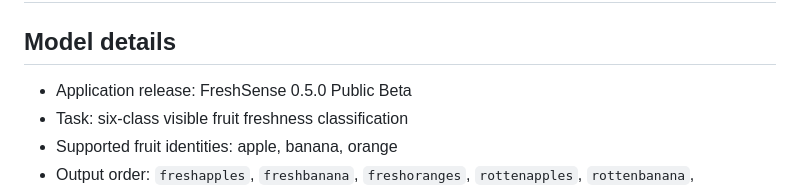
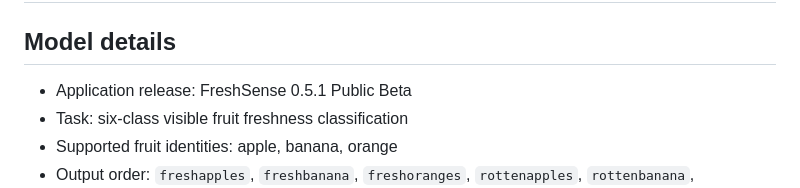
Before and after one commit to yyq8548/FreshSenseAI--app, a Markdown page: docs/MODEL_CARD.md, the part around the change. Drawn GitHub-style.

```diff
--- a/docs/MODEL_CARD.md
+++ b/docs/MODEL_CARD.md
@@ -2,7 +2,7 @@
 
 ## Model details
 
-- Application release: FreshSense 0.5.0 Public Beta
+- Application release: FreshSense 0.5.1 Public Beta
 - Task: six-class visible fruit freshness classification
 - Supported fruit identities: apple, banana, orange
 - Output order: `freshapples`, `freshbanana`, `freshoranges`, `rottenapples`, `rottenbanana`, `rottenoranges`
```
Also changed, not shown: README.md (+6 -6 lines), docs/WINDOWS_RELEASE.md (+1 -1 lines), docs/releases/0.5.1.md (added, +45 -0 lines), docs/images/freshsense-desktop-demo.png, docs/images/freshsense-desktop-overview.png (added), 9 other files.
